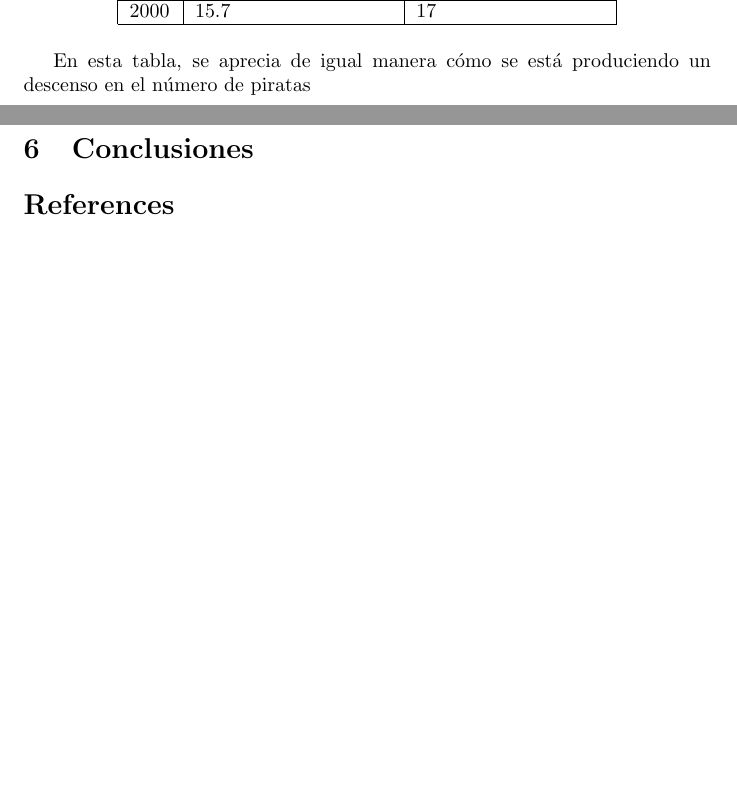
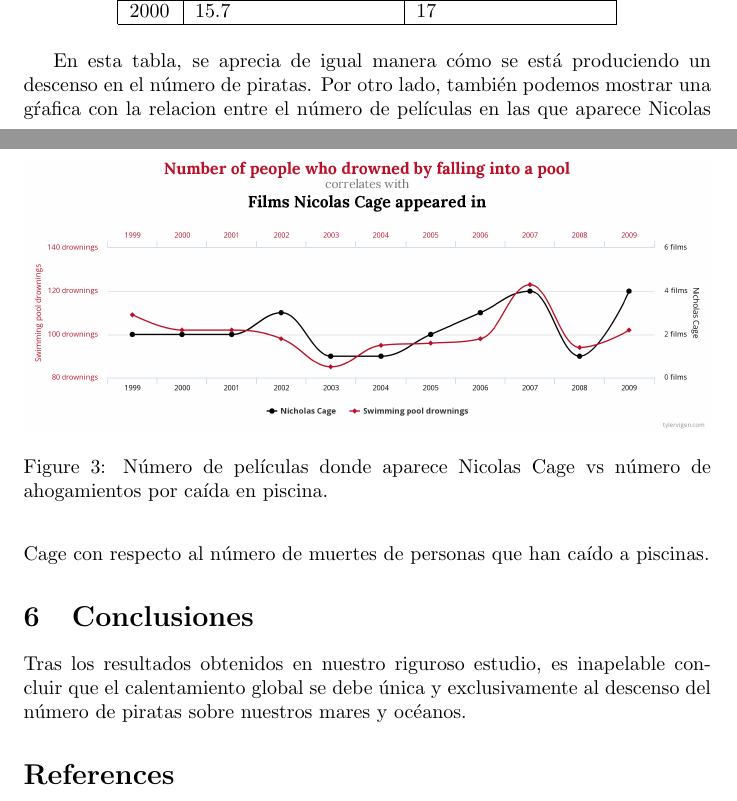
Before and after one commit to jorgechp/proyecto_final, a LaTeX document (main.tex): two parts of pages 4 and 5 of 5 before the commit and two parts of pages 4 and 5 of 6 after it, joined at a grey line, cut so that both start at the same text, the shorter picture padded with empty space. Compiled offline with pdfLaTeX.

Commit message:
Add conclusions

```diff
--- a/main.tex
+++ b/main.tex
@@ -98,9 +98,18 @@ Podemos ver esta misma gráfica (o parecida), en formato tabla:
 \end{tabular}
 \end{table}
 
-En esta tabla, se aprecia de igual manera cómo se está produciendo un descenso en el número de piratas
+En esta tabla, se aprecia de igual manera cómo se está produciendo un descenso en el número de piratas. Por otro lado, también podemos mostrar una gŕafica con la relacion entre el número de películas en las que aparece Nicolas Cage con respecto al número de muertes de personas que han caído a piscinas.
+
+\begin{figure}
+  \includegraphics[width=\linewidth]{graph_2.png}
+  \caption{Número de películas donde aparece Nicolas Cage vs número de ahogamientos por caída en piscina.}
+  \label{fig:grafico_2}
+\end{figure}
+
 
 \section{Conclusiones}
+
+Tras los resultados obtenidos en nuestro riguroso estudio, es inapelable concluir que el calentamiento global se debe única y exclusivamente al descenso del número de piratas sobre nuestros mares y océanos.
 
 \bibliography{bibliography}{}
 \bibliographystyle{plain}
```
Also changed, not shown: graph_2.png (added).
